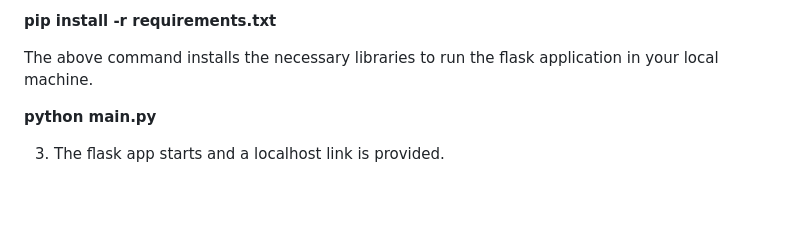
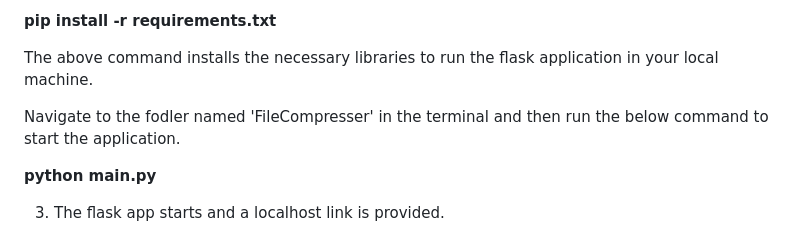
Before and after one commit to mugunthan-krishnan/file-compressor, a Markdown page: README.md, the part around the change. Drawn GitHub-style; blank space fills up the shorter version.

```diff
--- a/README.md
+++ b/README.md
@@ -44,6 +44,8 @@ The prupose of this file is to provide overview, setup instructions and backgrou
 **pip install -r requirements.txt**
 
 The above command installs the necessary libraries to run the flask application in your local machine.
+
+Navigate to the fodler named 'FileCompresser' in the terminal and then run the below command to start the application.
 
 **python main.py**
 
```
